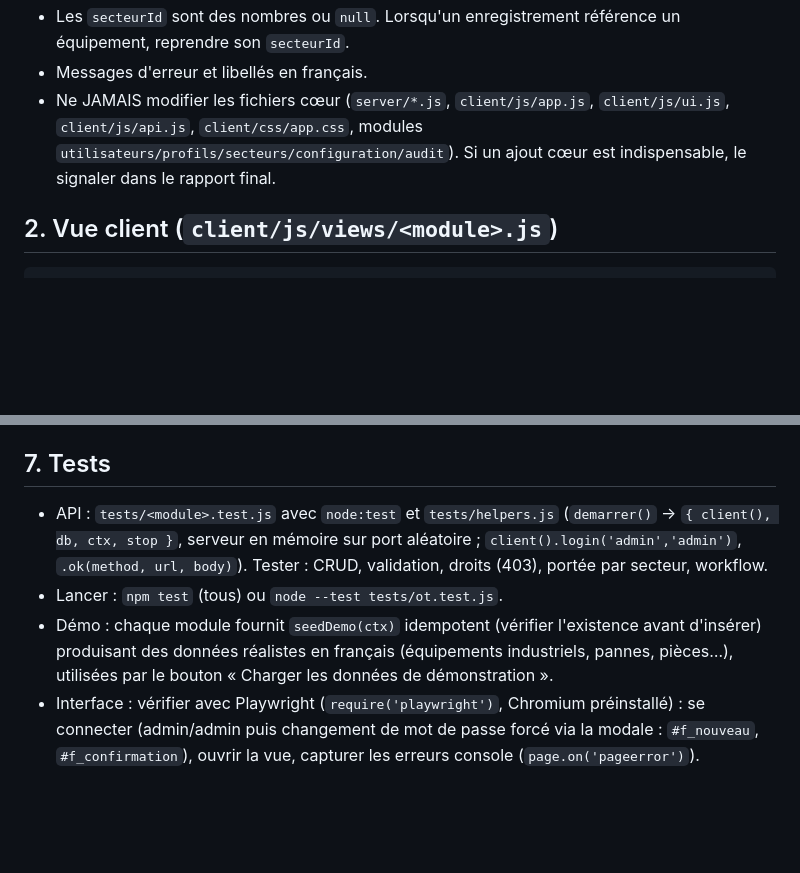
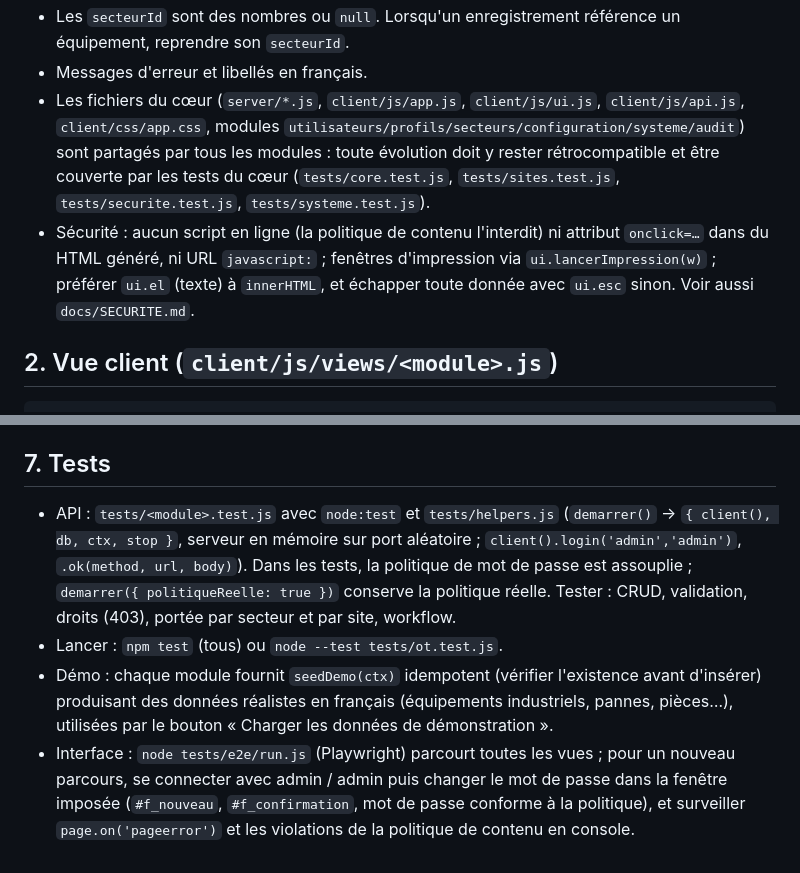
Before and after one commit to lenoobduweb38260-collab/sicaf, a Markdown page: docs/ARCHITECTURE.md, 2 parts joined by grey strips. GitHub-like rendering; blank space fills up the shorter version.

```diff
--- a/docs/ARCHITECTURE.md
+++ b/docs/ARCHITECTURE.md
@@ -67,7 +67,8 @@ Règles :
 - Enregistrer `createdBy: req.user.id` à la création.
 - Les `secteurId` sont des nombres ou `null`. Lorsqu'un enregistrement référence un équipement, reprendre son `secteurId`.
 - Messages d'erreur et libellés en français.
-- Ne JAMAIS modifier les fichiers cœur (`server/*.js`, `client/js/app.js`, `client/js/ui.js`, `client/js/api.js`, `client/css/app.css`, modules `utilisateurs/profils/secteurs/configuration/audit`). Si un ajout cœur est indispensable, le signaler dans le rapport final.
+- Les fichiers du cœur (`server/*.js`, `client/js/app.js`, `client/js/ui.js`, `client/js/api.js`, `client/css/app.css`, modules `utilisateurs/profils/secteurs/configuration/systeme/audit`) sont partagés par tous les modules : toute évolution doit y rester rétrocompatible et être couverte par les tests du cœur (`tests/core.test.js`, `tests/sites.test.js`, `tests/securite.test.js`, `tests/systeme.test.js`).
+- Sécurité : aucun script en ligne (la politique de contenu l'interdit) ni attribut `onclick=…` dans du HTML généré, ni URL `javascript:` ; fenêtres d'impression via `ui.lancerImpression(w)` ; préférer `ui.el` (texte) à `innerHTML`, et échapper toute donnée avec `ui.esc` sinon. Voir aussi `docs/SECURITE.md`.
 
 ## 2. Vue client (`client/js/views/<module>.js`)
 
@@ -174,7 +175,7 @@ Réactions attendues : demandes écoute `ot:termine` (clôture la DI si `cloture
 
 ## 7. Tests
 
-- API : `tests/<module>.test.js` avec `node:test` et `tests/helpers.js` (`demarrer()` → `{ client(), db, ctx, stop }`, serveur en mémoire sur port aléatoire ; `client().login('admin','admin')`, `.ok(method, url, body)`). Tester : CRUD, validation, droits (403), portée par secteur, workflow.
+- API : `tests/<module>.test.js` avec `node:test` et `tests/helpers.js` (`demarrer()` → `{ client(), db, ctx, stop }`, serveur en mémoire sur port aléatoire ; `client().login('admin','admin')`, `.ok(method, url, body)`). Dans les tests, la politique de mot de passe est assouplie ; `demarrer({ politiqueReelle: true })` conserve la politique réelle. Tester : CRUD, validation, droits (403), portée par secteur et par site, workflow.
 - Lancer : `npm test` (tous) ou `node --test tests/ot.test.js`.
 - Démo : chaque module fournit `seedDemo(ctx)` idempotent (vérifier l'existence avant d'insérer) produisant des données réalistes en français (équipements industriels, pannes, pièces…), utilisées par le bouton « Charger les données de démonstration ».
-- Interface : vérifier avec Playwright (`require('playwright')`, Chromium préinstallé) : se connecter (admin/admin puis changement de mot de passe forcé via la modale : `#f_nouveau`, `#f_confirmation`), ouvrir la vue, capturer les erreurs console (`page.on('pageerror')`).
+- Interface : `node tests/e2e/run.js` (Playwright) parcourt toutes les vues ; pour un nouveau parcours, se connecter avec admin / admin puis changer le mot de passe dans la fenêtre imposée (`#f_nouveau`, `#f_confirmation`, mot de passe conforme à la politique), et surveiller `page.on('pageerror')` et les violations de la politique de contenu en console.
```
Also changed, not shown: README.md (+7 -0 lines), docs/SECURITE.md (added, +93 -0 lines).
